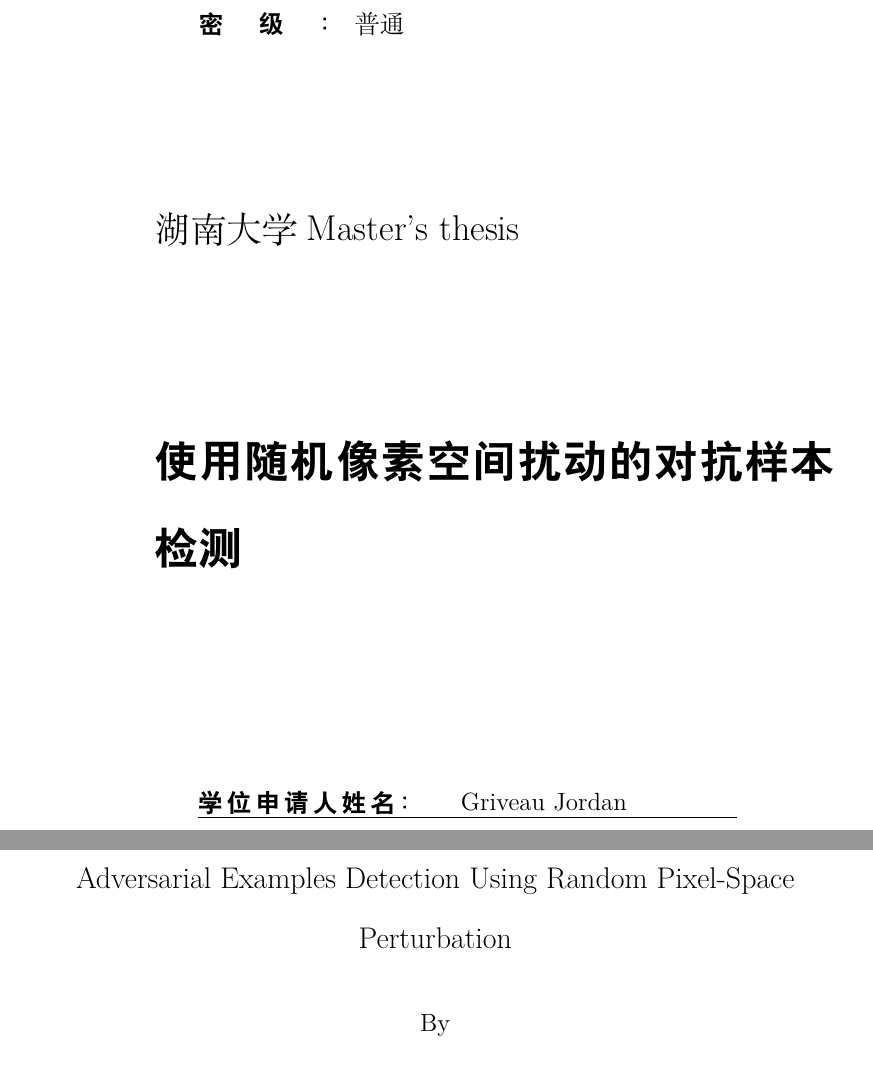
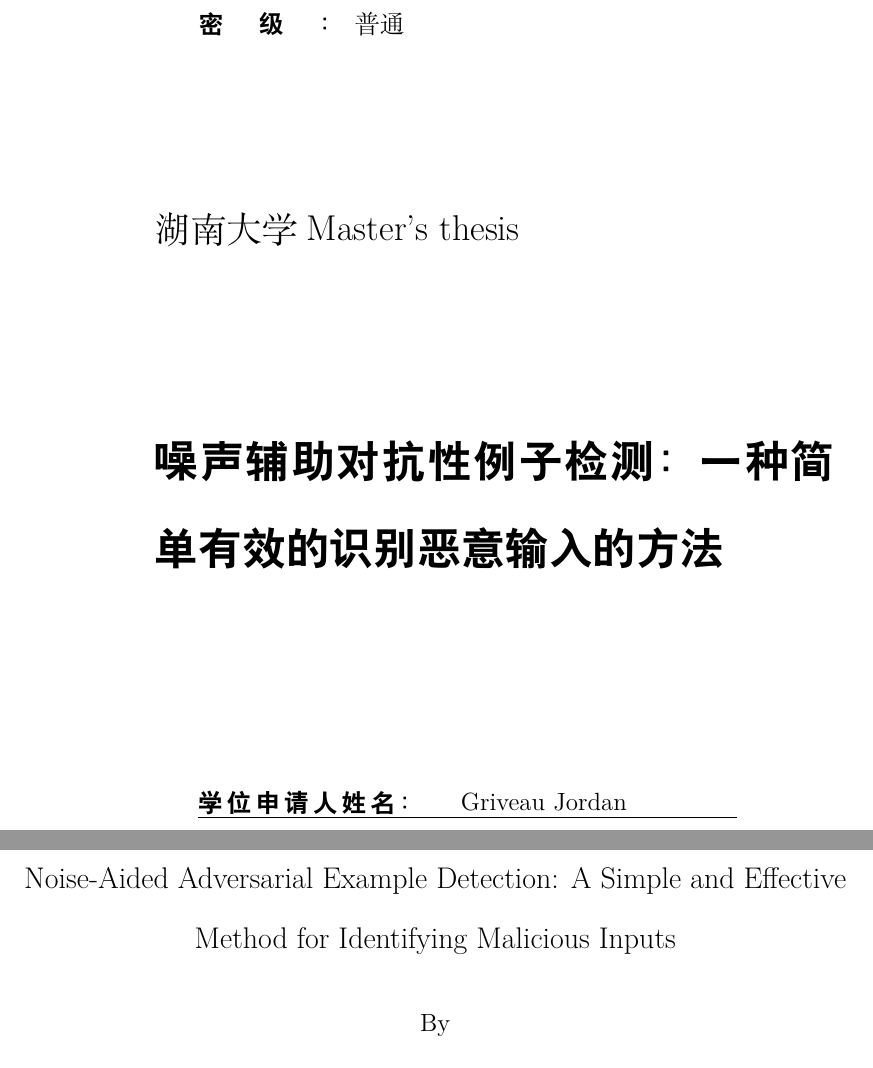
Before and after one commit to Grivj/thesis_hnu_format, a LaTeX thesis (main.tex): two parts of pages 2 and 3 of 69, joined at a grey line, cut so that both start at the same text. Compiled offline with LuaLaTeX; a missing font is replaced by an installed copy or a similar font.

Commit message:
updated thesis name en/ch

```diff
--- a/main.tex
+++ b/main.tex
@@ -27,8 +27,8 @@
 \secrettext{普通}
 
 % 标题
-\title{使用随机像素空间扰动的对抗样本检测}
-\entitle{Adversarial Examples Detection Using Random Pixel-Space Perturbation}
+\title{噪声辅助对抗性例子检测：一种简单有效的识别恶意输入的方法}
+\entitle{Noise-Aided Adversarial Example Detection: A Simple and Effective Method for Identifying Malicious Inputs}
 % 作者
 \author{Griveau Jordan}
 \enauthor{Griveau Jordan}
```
